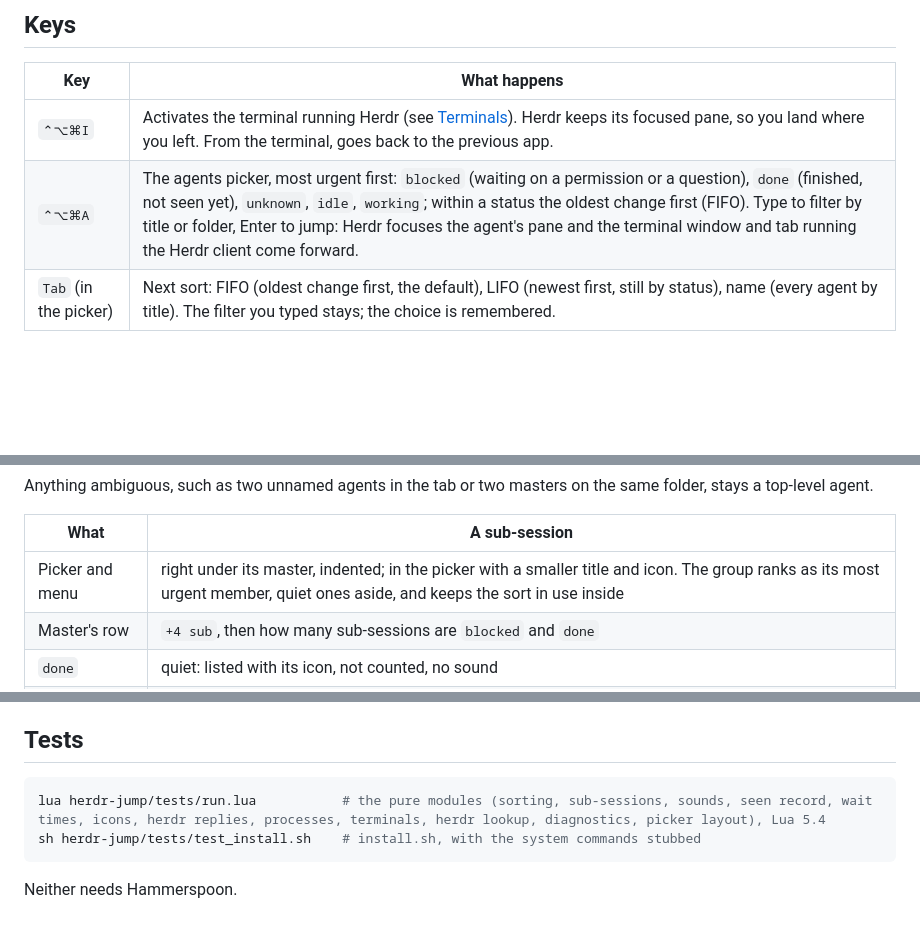
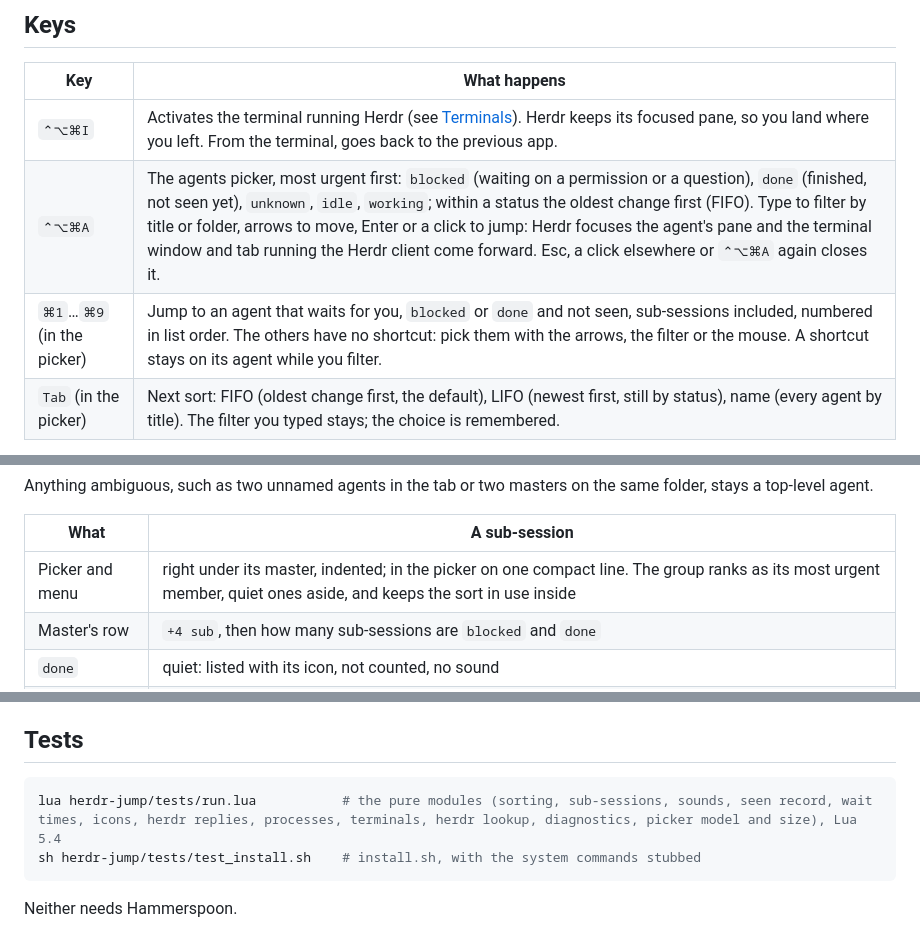
Before and after one commit to MrBogomips/herdr-tools, a Markdown page: herdr-jump/README.md, 3 parts joined by grey strips. Rendered like a GitHub page; blank space fills up the shorter version.

````diff
--- a/herdr-jump/README.md
+++ b/herdr-jump/README.md
@@ -53,7 +54,8 @@ It is not a Herdr plugin itself: it runs in Hammerspoon, outside Herdr. It has n
 | Key | What happens |
 | --- | --- |
 | `⌃⌥⌘I` | Activates the terminal running Herdr (see [Terminals](#terminals)). Herdr keeps its focused pane, so you land where you left. From the terminal, goes back to the previous app. |
-| `⌃⌥⌘A` | The agents picker, most urgent first: `blocked` (waiting on a permission or a question), `done` (finished, not seen yet), `unknown`, `idle`, `working`; within a status the oldest change first (FIFO). Type to filter by title or folder, Enter to jump: Herdr focuses the agent's pane and the terminal window and tab running the Herdr client come forward. |
+| `⌃⌥⌘A` | The agents picker, most urgent first: `blocked` (waiting on a permission or a question), `done` (finished, not seen yet), `unknown`, `idle`, `working`; within a status the oldest change first (FIFO). Type to filter by title or folder, arrows to move, Enter or a click to jump: Herdr focuses the agent's pane and the terminal window and tab running the Herdr client come forward. Esc, a click elsewhere or `⌃⌥⌘A` again closes it. |
+| `⌘1`…`⌘9` (in the picker) | Jump to an agent that waits for you, `blocked` or `done` and not seen, sub-sessions included, numbered in list order. The others have no shortcut: pick them with the arrows, the filter or the mouse. A shortcut stays on its agent while you filter. |
 | `Tab` (in the picker) | Next sort: FIFO (oldest change first, the default), LIFO (newest first, still by status), name (every agent by title). The filter you typed stays; the choice is remembered. |
 
 Both keys can be changed, see [Configure](#configure).
@@ -128,7 +130,7 @@ a top-level agent.
 
 | What | A sub-session |
 | --- | --- |
-| Picker and menu | right under its master, indented; in the picker with a smaller title and icon. The group ranks as its most urgent member, quiet ones aside, and keeps the sort in use inside |
+| Picker and menu | right under its master, indented; in the picker on one compact line. The group ranks as its most urgent member, quiet ones aside, and keeps the sort in use inside |
 | Master's row | `+4 sub`, then how many sub-sessions are `blocked` and `done` |
 | `done` | quiet: listed with its icon, not counted, no sound |
 | `blocked` | counted, and chimes, like any agent |
@@ -321,7 +323,7 @@ spoon.HerdrJump:start()
 ## Tests
 
 ```bash
-lua herdr-jump/tests/run.lua           # the pure modules (sorting, sub-sessions, sounds, seen record, wait times, icons, herdr replies, processes, terminals, herdr lookup, diagnostics, picker layout), Lua 5.4
+lua herdr-jump/tests/run.lua           # the pure modules (sorting, sub-sessions, sounds, seen record, wait times, icons, herdr replies, processes, terminals, herdr lookup, diagnostics, picker model and size), Lua 5.4
 sh herdr-jump/tests/test_install.sh    # install.sh, with the system commands stubbed
 ```
 
````
Also changed, not shown: other parts of herdr-jump/README.md (+9 -8 lines), herdr-jump/docs/picker.png, 9 other files.
